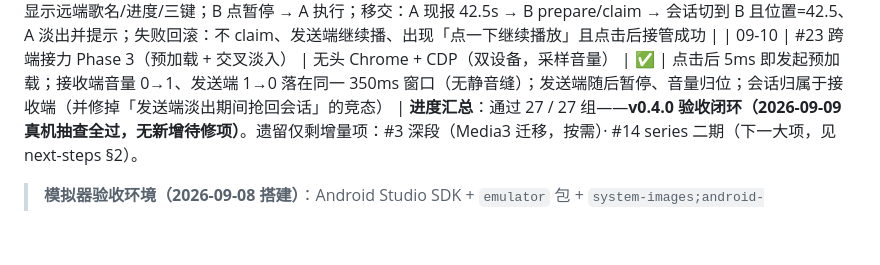
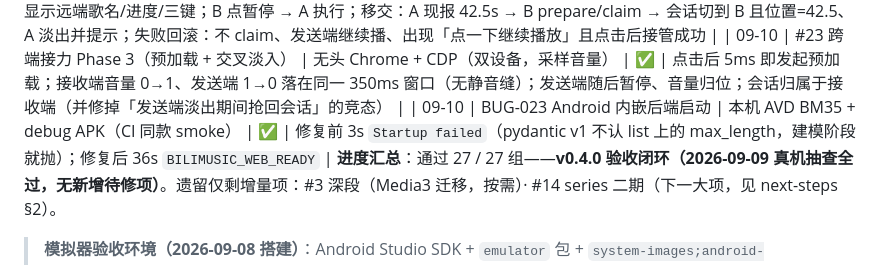
Before and after one commit to LQ-1123/bilibilimusic, a Markdown page: docs/acceptance-manual.md, the part around the change. Drawn GitHub-style; blank space fills up the shorter version.

```diff
--- a/docs/acceptance-manual.md
+++ b/docs/acceptance-manual.md
@@ -303,6 +303,7 @@
 | 09-10 | #23 跨端会话 Phase 1 | 单测 + 双浏览器端到端（CDP） | ✅ | A 在播 → B 打开即见「Mac · 正在播放 · 歌名 · 0:45」；A 推进到 88s，B 不刷新自动变 1:28（SSE）；B 点「继续」→ 本机接管同一首歌与进度；B 起播后会话切到 B、A 收到抢占提示；单测 12 例 + 回归 181 passed / 2 skipped |
 | 09-10 | #23 跨端会话 Phase 2 | 无头 Chrome + CDP（双设备真跑） | ✅ | 控制器态显示远端歌名/进度/三键；B 点暂停 → A 执行；移交：A 现报 42.5s → B prepare/claim → 会话切到 B 且位置=42.5、A 淡出并提示；失败回滚：不 claim、发送端继续播、出现「点一下继续播放」且点击后接管成功 |
 | 09-10 | #23 跨端接力 Phase 3（预加载 + 交叉淡入） | 无头 Chrome + CDP（双设备，采样音量） | ✅ | 点击后 5ms 即发起预加载；接收端音量 0→1、发送端 1→0 落在同一 350ms 窗口（无静音缝）；发送端随后暂停、音量归位；会话归属于接收端（并修掉「发送端淡出期间抢回会话」的竞态） |
+| 09-10 | BUG-023 Android 内嵌后端启动 | 本机 AVD BM35 + debug APK（CI 同款 smoke） | ✅ | 修复前 3s `Startup failed`（pydantic v1 不认 list 上的 max_length，建模阶段就抛）；修复后 36s `BILIMUSIC_WEB_READY` |
 **进度汇总**：通过 27 / 27 组——**v0.4.0 验收闭环（2026-09-09 真机抽查全过，无新增待修项）**。遗留仅剩增量项：#3 深段（Media3 迁移，按需）· #14 series 二期（下一大项，见 next-steps §2）。
 
 > **模拟器验收环境（2026-09-08 搭建）**：Android Studio SDK + `emulator` 包 + `system-images;android-35;default;arm64-v8a`，AVD 名 `BM35`（Pixel 6，三键导航）。项目侧需：`android/local.properties`（sdk.dir）、Gradle wrapper 8.11.1、`brew install python@3.11`（Chaquopy buildPython，构建时 PATH 前置）、`PIP_INDEX_URL=https://mirrors.aliyun.com/pypi/simple/`。种子数据：`adb push` 曲库 DB/cookies/active_mid 到 `/data/local/tmp` 后 `run-as` 拷入 `files/data/`。WebView 调试：debug 构建已开 `setWebContentsDebuggingEnabled`，`adb forward tcp:9222 localabstract:webview_devtools_remote_<pid>` 后可用 CDP（websocket 需 `suppress_origin=True`）。
```
Also changed, not shown: docs/bugs.md (+38 -0 lines).
